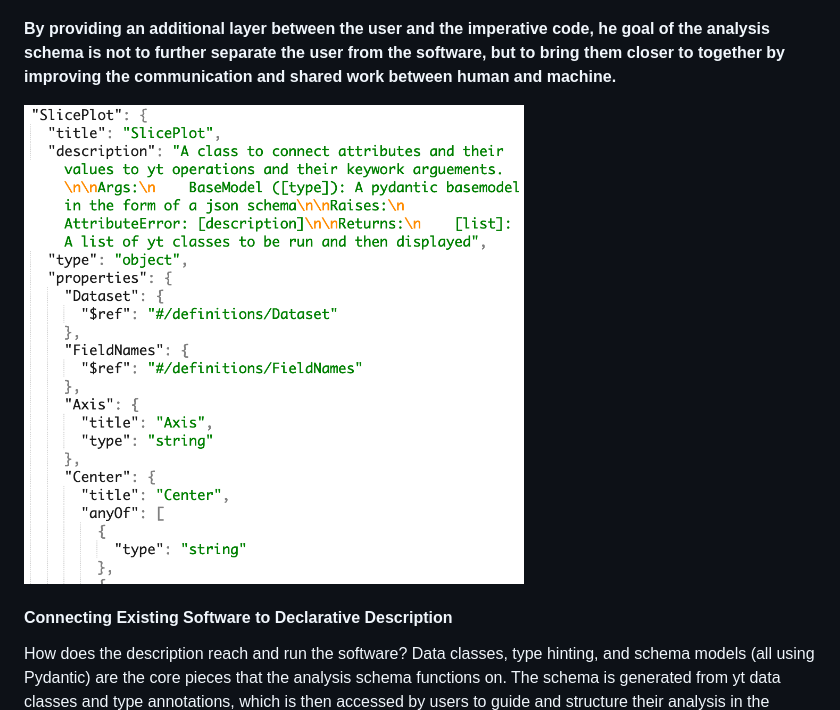
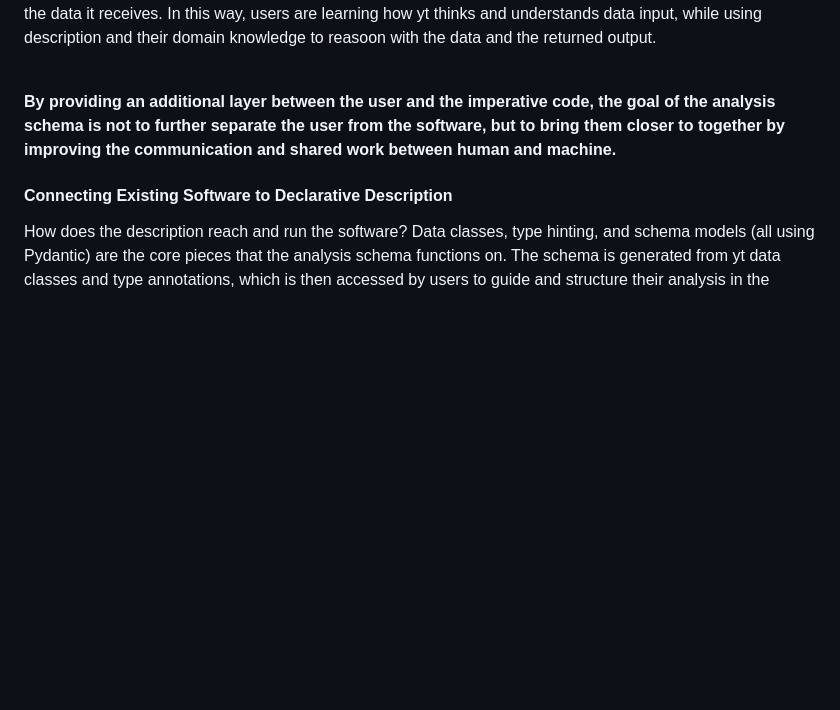
Before and after one commit to samwalkow/2021-scipy-poster-ScientificWorkflowDescription, a Markdown page: ScientificWorkflowDescription_SciPy2021.md, the part around one of its changes. Rendered like a GitHub page; blank space fills up the shorter version.

```diff
--- a/ScientificWorkflowDescription_SciPy2021.md
+++ b/ScientificWorkflowDescription_SciPy2021.md
@@ -81,8 +86,8 @@ The analysis schema design provides a structured grammar from which users can de
 While the description are separate from yt, the mental model behind the data selection, transformation, and logic remain connected to yt. We change how users can access those operations, but not how yt handles the data it receives. In this way, users are learning how yt thinks and understands data input, while using description and their domain knowledge to reasoon with the data and the returned output.
 
-**By providing an additional layer between the user and the imperative code, he goal of the analysis schema is not to further separate the user from the software, but to bring them closer to together by improving the communication and shared work between human and machine.**
+<br>
 
-<img src="images/ytSlicePlotSchema.png" align="center" width="500"/>
+**By providing an additional layer between the user and the imperative code, the goal of the analysis schema is not to further separate the user from the software, but to bring them closer to together by improving the communication and shared work between human and machine.**
 
 #### Connecting Existing Software to Declarative Description
 
```
Also changed, not shown: other parts of ScientificWorkflowDescription_SciPy2021.md (+21 -13 lines), images/ConfigFile.gif (added), images/LongSlicePlot.png (added), images/ytSchemaSlicePlot.png (added), images/ytSchemaTitle.png (added), 4 other files.
